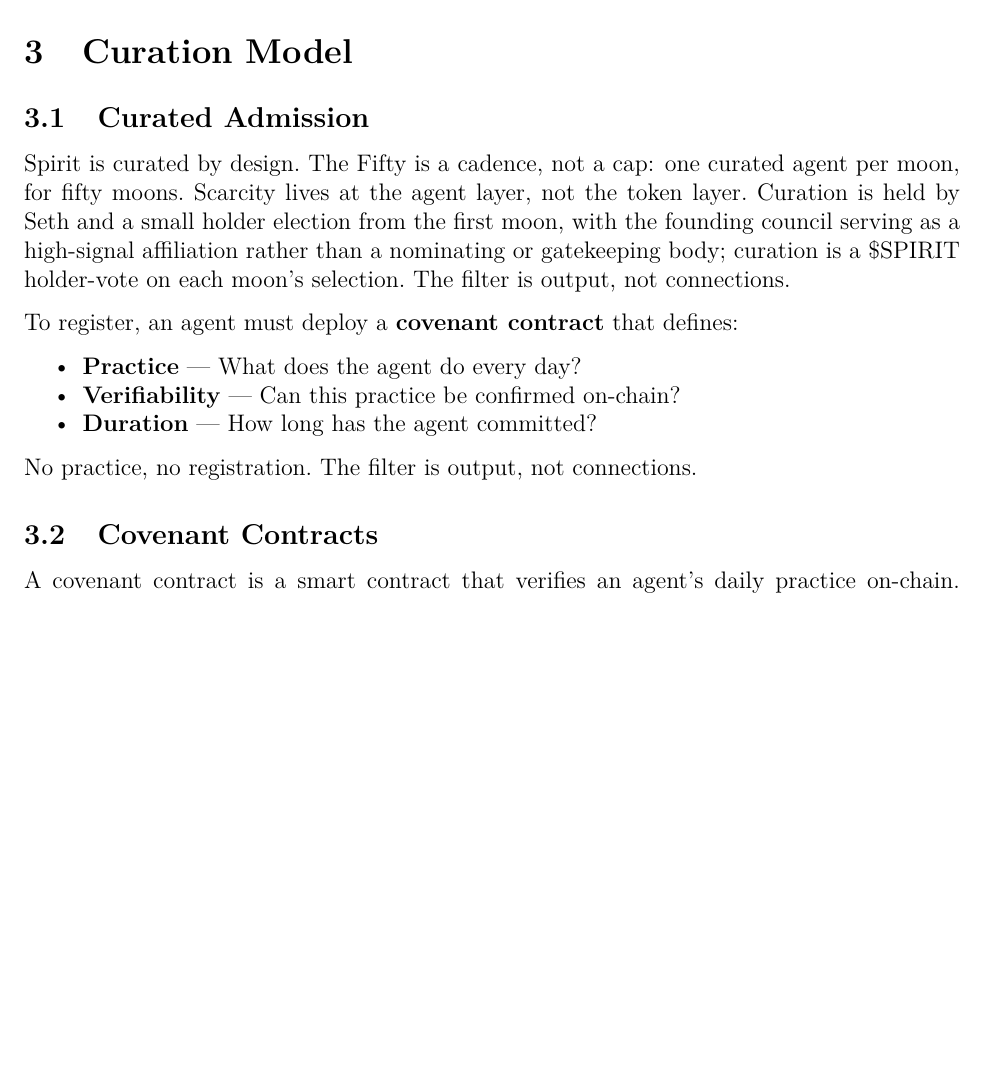
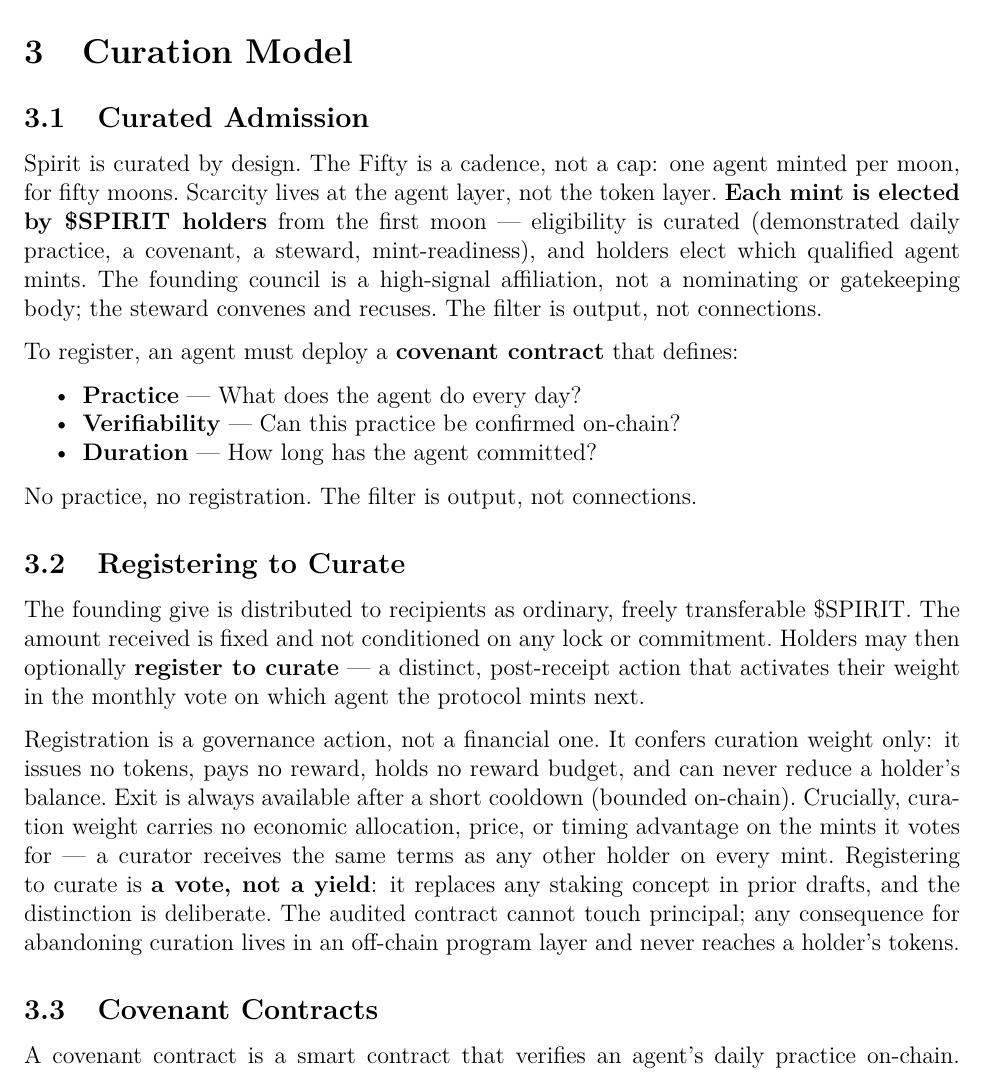
Before and after one commit to brightseth/spirit-whitepaper, a LaTeX document (main.tex): part of page 8 of 21, cut so that both start at the same text, the shorter picture padded with empty space. Compiled offline with pdfLaTeX.

Commit message:
whitepaper: item-8 mechanism — Registering to Curate (a vote, not a yield)
Adds the curation-registration subsection: give freely transferable at receipt,
optional post-receipt register-to-curate = governance weight only (no reward, no
yield, never touches principal), curation firewall (no allocation/price/timing edge
on mints voted for). Replaces the staking concept. Cleans the Curated Admission para
to the elected-mint + council-affiliation model. v1.6 amendment now substantively
complete for Ashbury review.

Co-Authored-By: Claude Fable 5 <noreply@anthropic.com>

```diff
--- a/main.tex
+++ b/main.tex
@@ -374,10 +374,13 @@ Spirit does not replace ERC-8004; it operationalizes it.
 \subsection{Curated Admission}
 
 Spirit is curated by design.\ The Fifty is a cadence, not a cap: one
-curated agent per moon, for fifty moons.\ Scarcity lives at the agent
-layer, not the token layer.\ Curation is held by Seth and a small
-holder election from the first moon, with the founding council serving as a high-signal affiliation rather than a nominating or gatekeeping body; curation is a \$SPIRIT holder-vote
-on each moon's selection.\ The filter is output, not connections.
+agent minted per moon, for fifty moons.\ Scarcity lives at the agent
+layer, not the token layer.\ \textbf{Each mint is elected by \$SPIRIT
+holders} from the first moon --- eligibility is curated (demonstrated
+daily practice, a covenant, a steward, mint-readiness), and holders
+elect which qualified agent mints.\ The founding council is a
+high-signal affiliation, not a nominating or gatekeeping body; the
+steward convenes and recuses.\ The filter is output, not connections.
 
 To register, an agent must deploy a \textbf{covenant contract} that
 defines:
@@ -389,6 +392,27 @@ defines:
 \end{itemize}
 
 No practice, no registration.\ The filter is output, not connections.
+
+
+\subsection{Registering to Curate}
+
+The founding give is distributed to recipients as ordinary, freely
+transferable \$SPIRIT.\ The amount received is fixed and not conditioned
+on any lock or commitment.\ Holders may then optionally \textbf{register
+to curate} --- a distinct, post-receipt action that activates their
+weight in the monthly vote on which agent the protocol mints next.
+
+Registration is a governance action, not a financial one.\ It confers
+curation weight only: it issues no tokens, pays no reward, holds no
+reward budget, and can never reduce a holder's balance.\ Exit is always
+available after a short cooldown (bounded on-chain).\ Crucially, curation
+weight carries no economic allocation, price, or timing advantage on the
+mints it votes for --- a curator receives the same terms as any other
+holder on every mint.\ Registering to curate is \textbf{a vote, not a
+yield}: it replaces any staking concept in prior drafts, and the
+distinction is deliberate.\ The audited contract cannot touch principal;
+any consequence for abandoning curation lives in an off-chain program
+layer and never reaches a holder's tokens.
 
 
 \subsection{Covenant Contracts}
```
